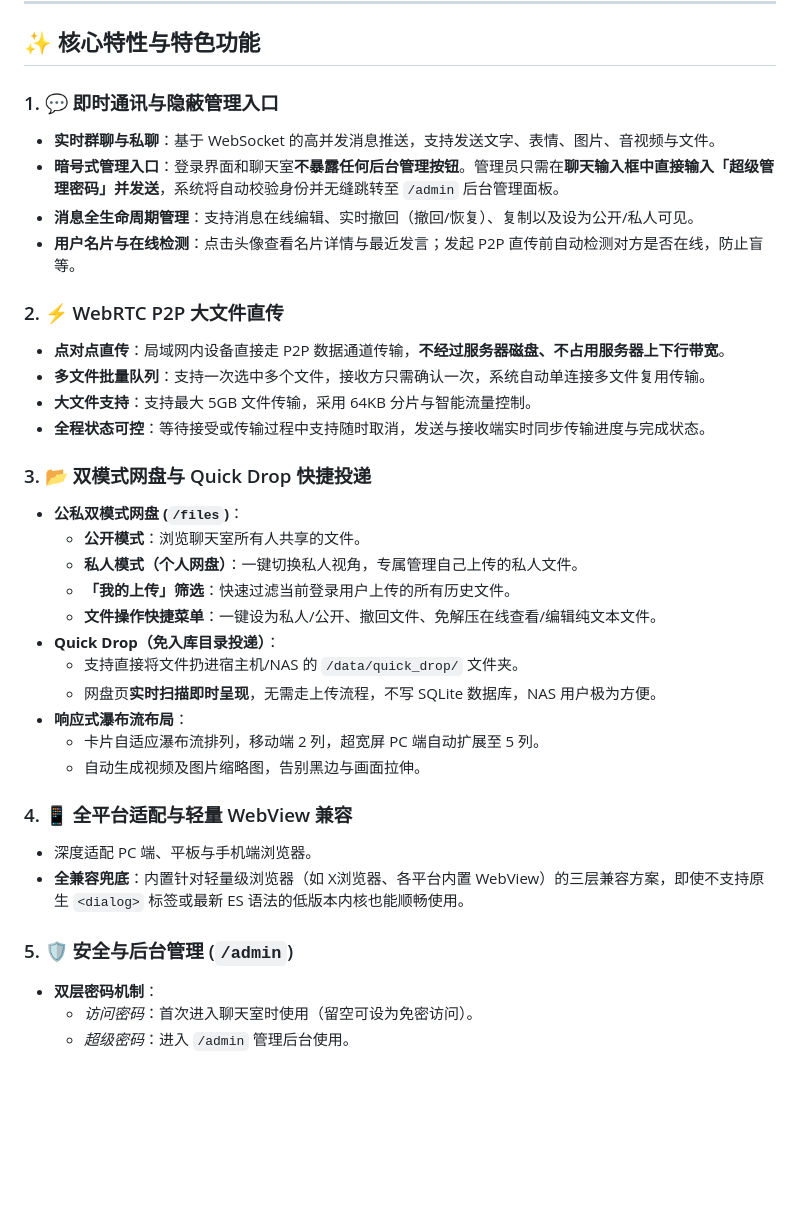
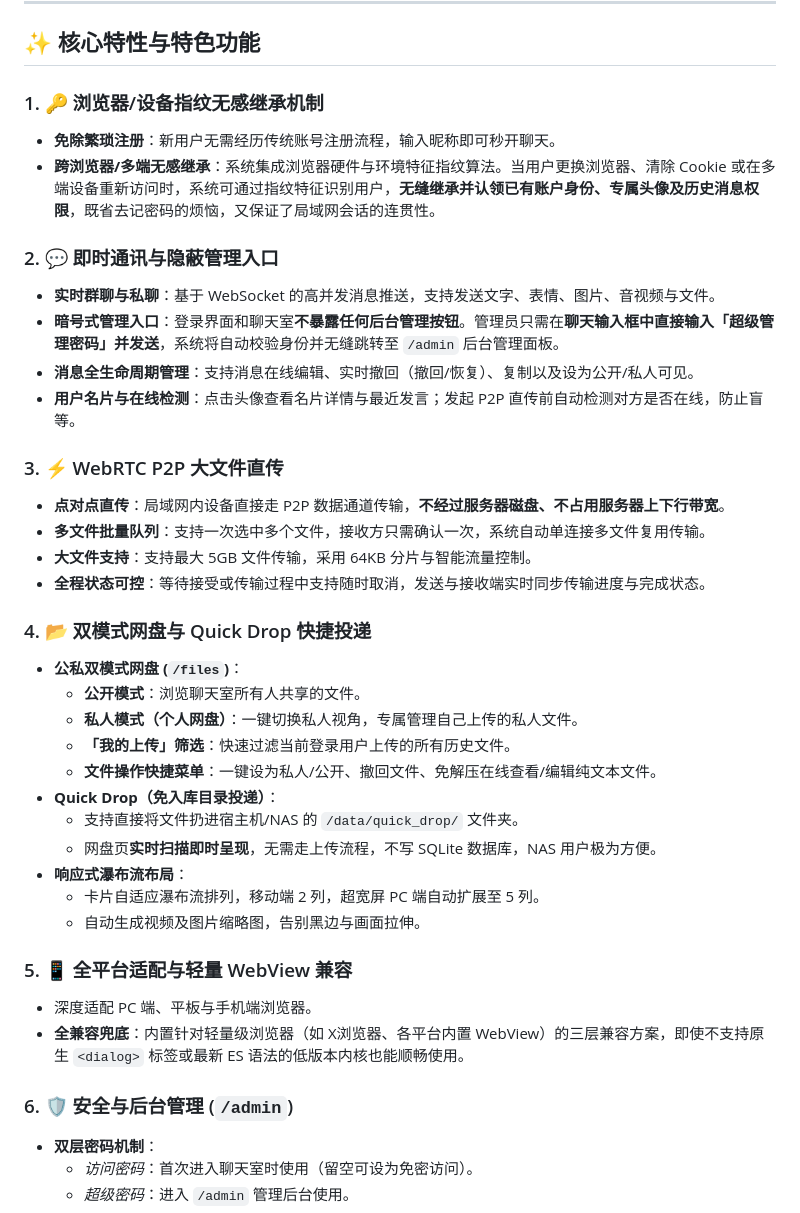
Before and after one commit to EI3247/lan-chat, a Markdown page: README_CN.md, the part around the change. GitHub-like rendering; blank space fills up the shorter version.

```diff
--- a/README_CN.md
+++ b/README_CN.md
@@ -9,19 +9,23 @@
 
 ## ✨ 核心特性与特色功能
 
-### 1. 💬 即时通讯与隐蔽管理入口
+### 1. 🔑 浏览器/设备指纹无感继承机制
+- **免除繁琐注册**：新用户无需经历传统账号注册流程，输入昵称即可秒开聊天。
+- **跨浏览器/多端无感继承**：系统集成浏览器硬件与环境特征指纹算法。当用户更换浏览器、清除 Cookie 或在多端设备重新访问时，系统可通过指纹特征识别用户，**无缝继承并认领已有账户身份、专属头像及历史消息权限**，既省去记密码的烦恼，又保证了局域网会话的连贯性。
+
+### 2. 💬 即时通讯与隐蔽管理入口
 - **实时群聊与私聊**：基于 WebSocket 的高并发消息推送，支持发送文字、表情、图片、音视频与文件。
 - **暗号式管理入口**：登录界面和聊天室**不暴露任何后台管理按钮**。管理员只需在**聊天输入框中直接输入「超级管理密码」并发送**，系统将自动校验身份并无缝跳转至 `/admin` 后台管理面板。
 - **消息全生命周期管理**：支持消息在线编辑、实时撤回（撤回/恢复）、复制以及设为公开/私人可见。
 - **用户名片与在线检测**：点击头像查看名片详情与最近发言；发起 P2P 直传前自动检测对方是否在线，防止盲等。
 
-### 2. ⚡ WebRTC P2P 大文件直传
+### 3. ⚡ WebRTC P2P 大文件直传
 - **点对点直传**：局域网内设备直接走 P2P 数据通道传输，**不经过服务器磁盘、不占用服务器上下行带宽**。
 - **多文件批量队列**：支持一次选中多个文件，接收方只需确认一次，系统自动单连接多文件复用传输。
 - **大文件支持**：支持最大 5GB 文件传输，采用 64KB 分片与智能流量控制。
 - **全程状态可控**：等待接受或传输过程中支持随时取消，发送与接收端实时同步传输进度与完成状态。
 
-### 3. 📂 双模式网盘与 Quick Drop 快捷投递
+### 4. 📂 双模式网盘与 Quick Drop 快捷投递
 - **公私双模式网盘 (`/files`)**：
   - **公开模式**：浏览聊天室所有人共享的文件。
   - **私人模式（个人网盘）**：一键切换私人视角，专属管理自己上传的私人文件。
@@ -34,11 +38,11 @@
   - 卡片自适应瀑布流排列，移动端 2 列，超宽屏 PC 端自动扩展至 5 列。
   - 自动生成视频及图片缩略图，告别黑边与画面拉伸。
 
-### 4. 📱 全平台适配与轻量 WebView 兼容
+### 5. 📱 全平台适配与轻量 WebView 兼容
 - 深度适配 PC 端、平板与手机端浏览器。
 - **全兼容兜底**：内置针对轻量级浏览器（如 X浏览器、各平台内置 WebView）的三层兼容方案，即使不支持原生 `<dialog>` 标签或最新 ES 语法的低版本内核也能顺畅使用。
 
-### 5. 🛡️ 安全与后台管理 (`/admin`)
+### 6. 🛡️ 安全与后台管理 (`/admin`)
 - **双层密码机制**：
   - *访问密码*：首次进入聊天室时使用（留空可设为免密访问）。
   - *超级密码*：进入 `/admin` 管理后台使用。
```
Also changed, not shown: README.md (+10 -6 lines).
